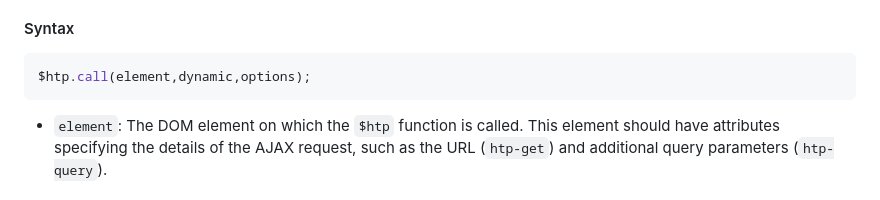
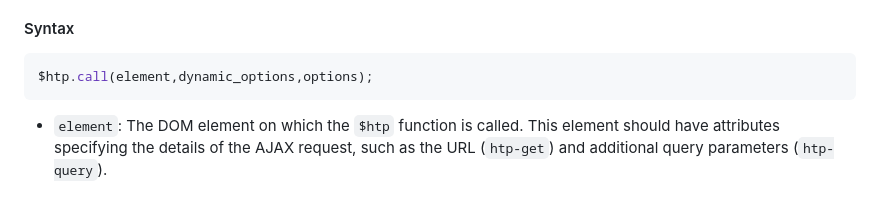
Before and after one commit to koliboy/UI, a Markdown page: docs/http/htp.md, the part around the change. Rendered like a GitHub page.

````diff
--- a/docs/http/htp.md
+++ b/docs/http/htp.md
@@ -5,7 +5,7 @@ The `$htp` function is a custom JavaScript function designed to handle AJAX (Asy
 #### Syntax
 
 ```javascript
-$htp.call(element,dynamic,options);
+$htp.call(element,dynamic_options,options);
 ```
 
 - `element`: The DOM element on which the `$htp` function is called. This element should have attributes specifying the details of the AJAX request, such as the URL (`htp-get`) and additional query parameters (`htp-query`).
````
